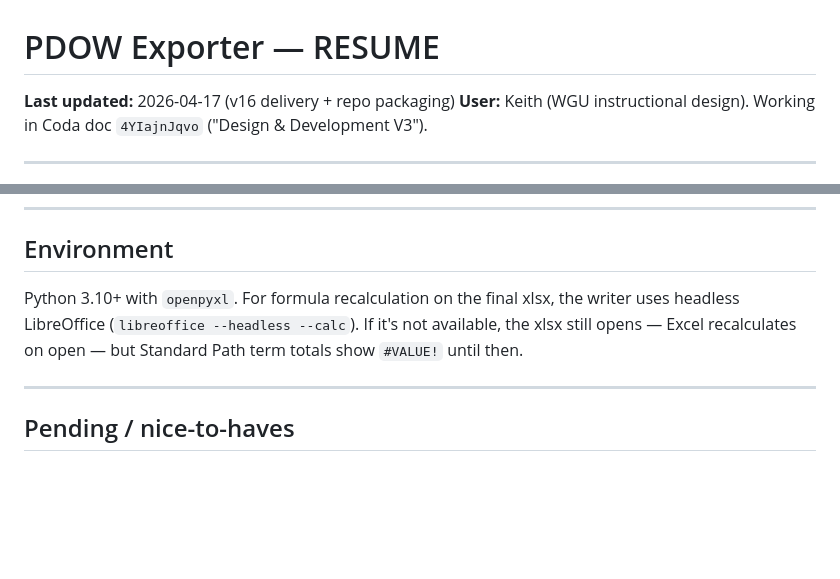
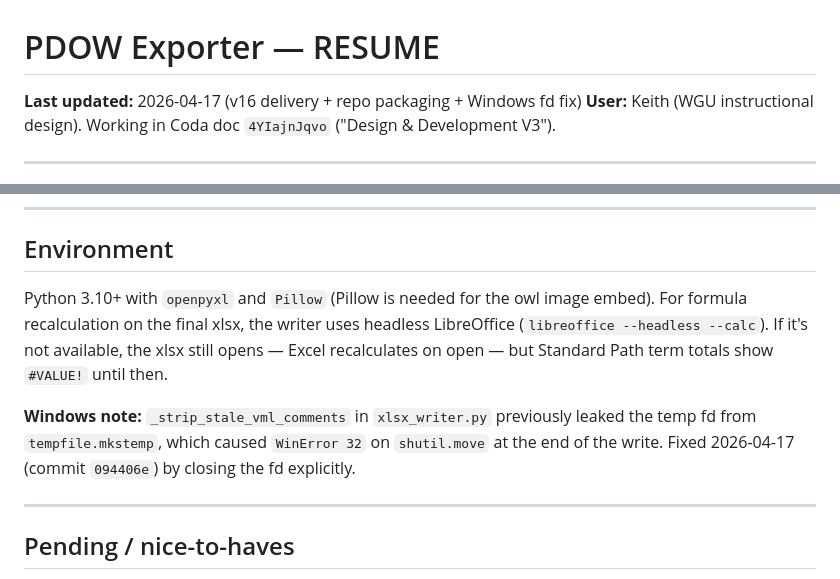
Before and after one commit to kpunches/Coda-Exporter, a Markdown page: pdow_exporter/RESUME.md, 2 parts joined by grey strips. GitHub-like rendering; blank space fills up the shorter version.

Commit message:
Bump RESUME with Pillow dep and Windows fd fix note

```diff
--- a/pdow_exporter/RESUME.md
+++ b/pdow_exporter/RESUME.md
@@ -1,6 +1,6 @@
 # PDOW Exporter — RESUME
 
-**Last updated:** 2026-04-17 (v16 delivery + repo packaging)
+**Last updated:** 2026-04-17 (v16 delivery + repo packaging + Windows fd fix)
 **User:** Keith (WGU instructional design). Working in Coda doc `4YIajnJqvo` ("Design & Development V3").
 
 ---
@@ -96,7 +96,9 @@ The hard part is done — filter idioms are known, writer is stable, template is
 
 ## Environment
 
-Python 3.10+ with `openpyxl`. For formula recalculation on the final xlsx, the writer uses headless LibreOffice (`libreoffice --headless --calc`). If it's not available, the xlsx still opens — Excel recalculates on open — but Standard Path term totals show `#VALUE!` until then.
+Python 3.10+ with `openpyxl` and `Pillow` (Pillow is needed for the owl image embed). For formula recalculation on the final xlsx, the writer uses headless LibreOffice (`libreoffice --headless --calc`). If it's not available, the xlsx still opens — Excel recalculates on open — but Standard Path term totals show `#VALUE!` until then.
+
+**Windows note:** `_strip_stale_vml_comments` in `xlsx_writer.py` previously leaked the temp fd from `tempfile.mkstemp`, which caused `WinError 32` on `shutil.move` at the end of the write. Fixed 2026-04-17 (commit `094406e`) by closing the fd explicitly.
 
 ---
 
```
